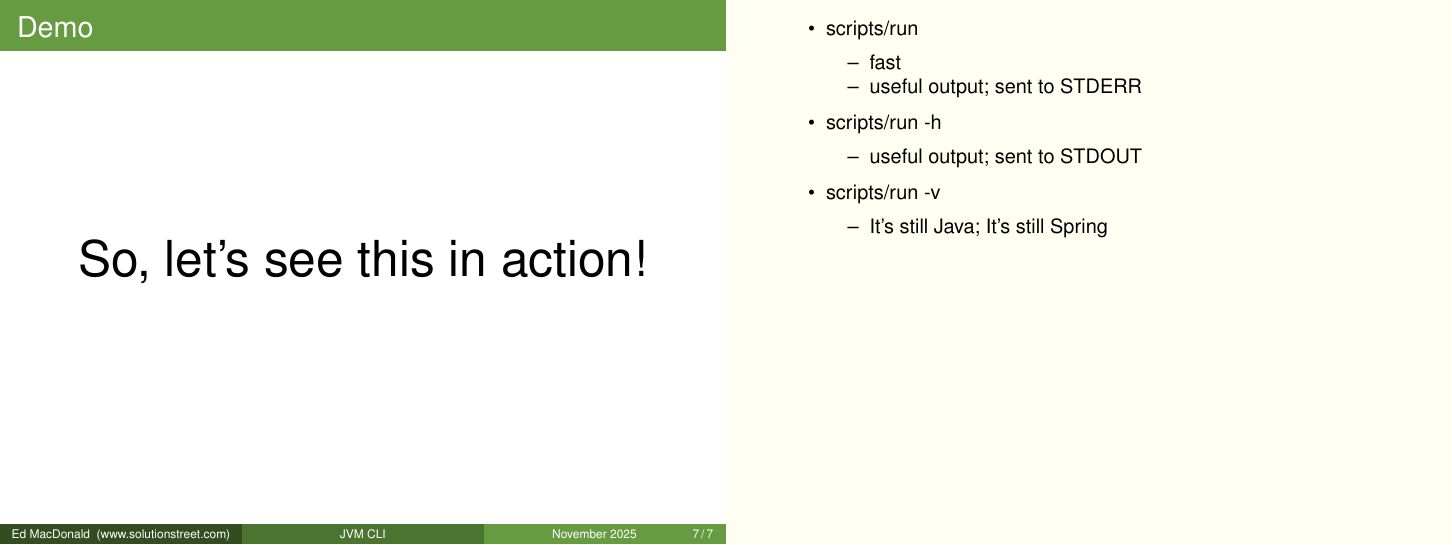
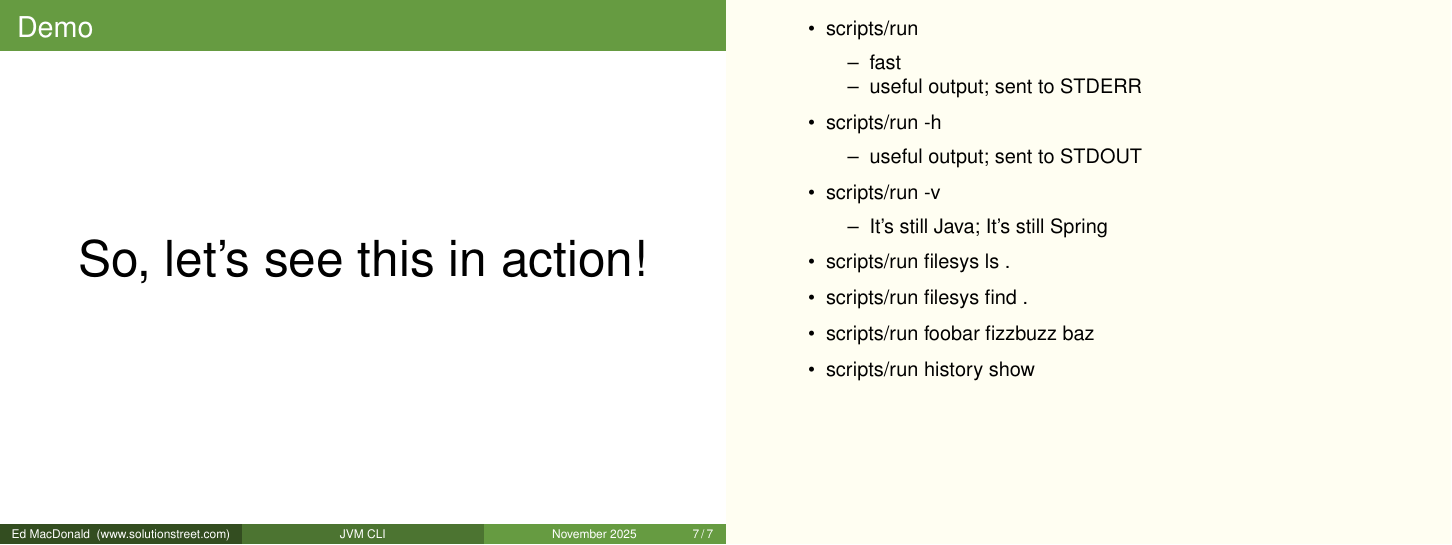
Before and after one commit to emacdona/jvmcliexample, LaTeX slides (presentation/presentationSlideshow.tex, which reads presentation/presentation.tex): page 15 of 15. Compiled offline with pdfLaTeX.

Commit message:
more notes

```diff
--- a/presentation/presentation.tex
+++ b/presentation/presentation.tex
@@ -352,6 +352,10 @@
                         \item{It's still Java; It's still Spring}
                      \end{itemize}
                   }
+               \item{scripts/run filesys ls .}
+               \item{scripts/run filesys find .}
+               \item{scripts/run foobar fizzbuzz baz}
+               \item{scripts/run history show}
             \end{itemize}
         }
     \end{frame}
```
